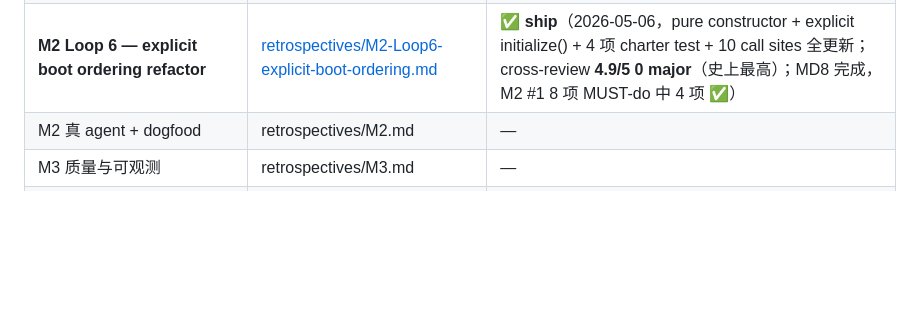
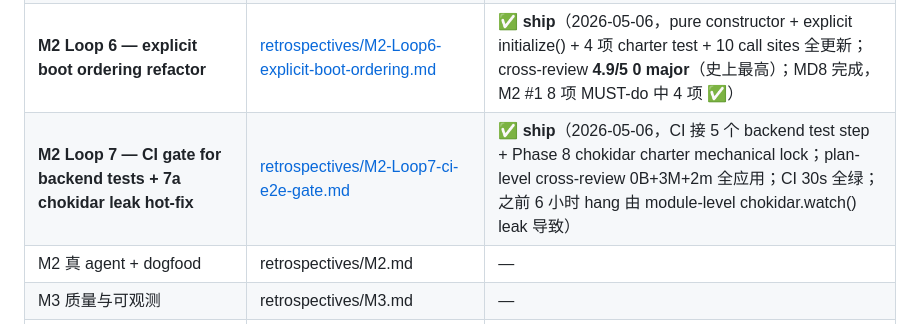
Before and after one commit to Albertsun6/claude-web, a Markdown page: docs/HARNESS_INDEX.md, the part around the change. Drawn GitHub-style; blank space fills up the shorter version.

```diff
--- a/docs/HARNESS_INDEX.md
+++ b/docs/HARNESS_INDEX.md
@@ -97,6 +97,7 @@
 | **M2 Loop 4 — e2e reproducible pipeline test** | [retrospectives/M2-Loop4-e2e-pipeline-test.md](retrospectives/M2-Loop4-e2e-pipeline-test.md) | ✅ **ship**（2026-05-06，scheduler 注入 runSessionFn + 27 项 e2e assertion + reproducibility check + audit isolation 修真 prod 污染；cross-review 1B+3M+2m 全应用；M2 #1 推到 ~52-56%）|
 | **M2 Loop 5 — failure-path e2e pipeline test** | [retrospectives/M2-Loop5-failure-paths-e2e.md](retrospectives/M2-Loop5-failure-paths-e2e.md) | ✅ **ship**（2026-05-06，3 scenarios 覆盖 Phase B+C catch + bonus Phase A 跨 Loop 集成 + Loop 3 skip 集成；cross-review 4.68/5 0 major；4 canonical reasons 全 e2e 验证；M2 #1 推到 ~60-63%）|
 | **M2 Loop 6 — explicit boot ordering refactor** | [retrospectives/M2-Loop6-explicit-boot-ordering.md](retrospectives/M2-Loop6-explicit-boot-ordering.md) | ✅ **ship**（2026-05-06，pure constructor + explicit initialize() + 4 项 charter test + 10 call sites 全更新；cross-review **4.9/5 0 major**（史上最高）；MD8 完成，M2 #1 8 项 MUST-do 中 4 项 ✅）|
+| **M2 Loop 7 — CI gate for backend tests + 7a chokidar leak hot-fix** | [retrospectives/M2-Loop7-ci-e2e-gate.md](retrospectives/M2-Loop7-ci-e2e-gate.md) | ✅ **ship**（2026-05-06，CI 接 5 个 backend test step + Phase 8 chokidar charter mechanical lock；plan-level cross-review 0B+3M+2m 全应用；CI 30s 全绿；之前 6 小时 hang 由 module-level chokidar.watch() leak 导致）|
 | M2 真 agent + dogfood | retrospectives/M2.md | — |
 | M3 质量与可观测 | retrospectives/M3.md | — |
 | M4 方法论沉淀 | retrospectives/M4.md | — |
```
Also changed, not shown: docs/retrospectives/M2-Loop7-ci-e2e-gate.md (added, +167 -0 lines).
